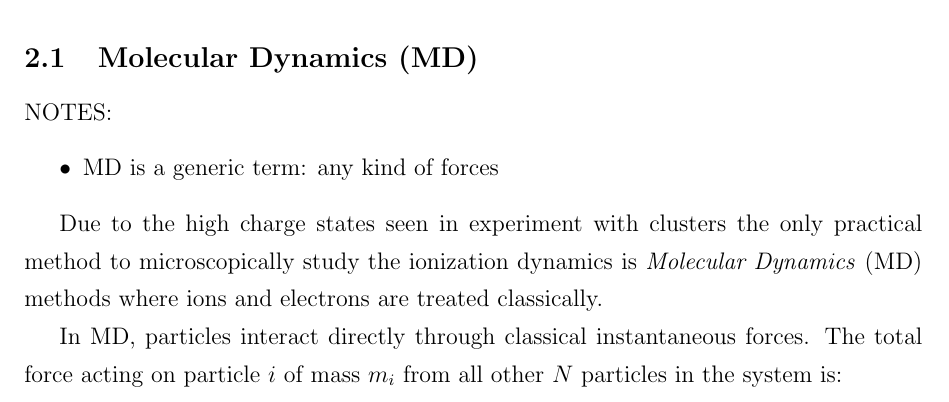
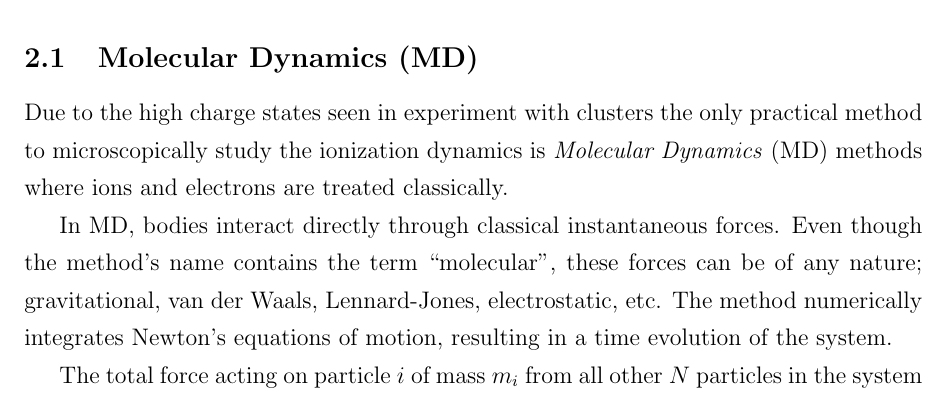
Before and after one commit to nbigaouette/thesis, a LaTeX thesis (thesis/thesis.tex, which reads thesis/introduction_md.tex): part of page 17 of 70, cut so that both start at the same text. Compiled offline with pdfLaTeX.

Commit message:
Fixed a note

```diff
--- a/thesis/introduction_md.tex
+++ b/thesis/introduction_md.tex
@@ -1,22 +1,20 @@
 
 
 \subsection{Molecular Dynamics (MD)}
-NOTES:
-\begin{itemize}
-\item MD is a generic term: any kind of forces
-\end{itemize}
-
-
-
 
 Due to the high charge states seen in experiment with clusters the only
 practical method to microscopically study the ionization dynamics is
 \textit{Molecular Dynamics} (MD) methods where ions and electrons are treated
 classically.
 
-In MD, particles interact directly through classical instantaneous forces. The
-total force acting on particle $i$ of mass $m_i$ from all other $N$ particles in
-the system is:
+In MD, bodies interact directly through classical instantaneous forces. Even
+though the method's name contains the term ``molecular'', these forces can be
+of any nature; gravitational, van der Waals, Lennard-Jones, electrostatic, etc.
+The method numerically integrates Newton's equations of motion, resulting in a
+time evolution of the system.
+
+The total force acting on particle $i$ of mass $m_i$ from all other $N$
+particles in the system is:
 \begin{align}
 m_i \va_i & = \vF_i = \sum_{j \ne i} \vF_{j \rightarrow i}
 \label{eqn:md:newton}
```
